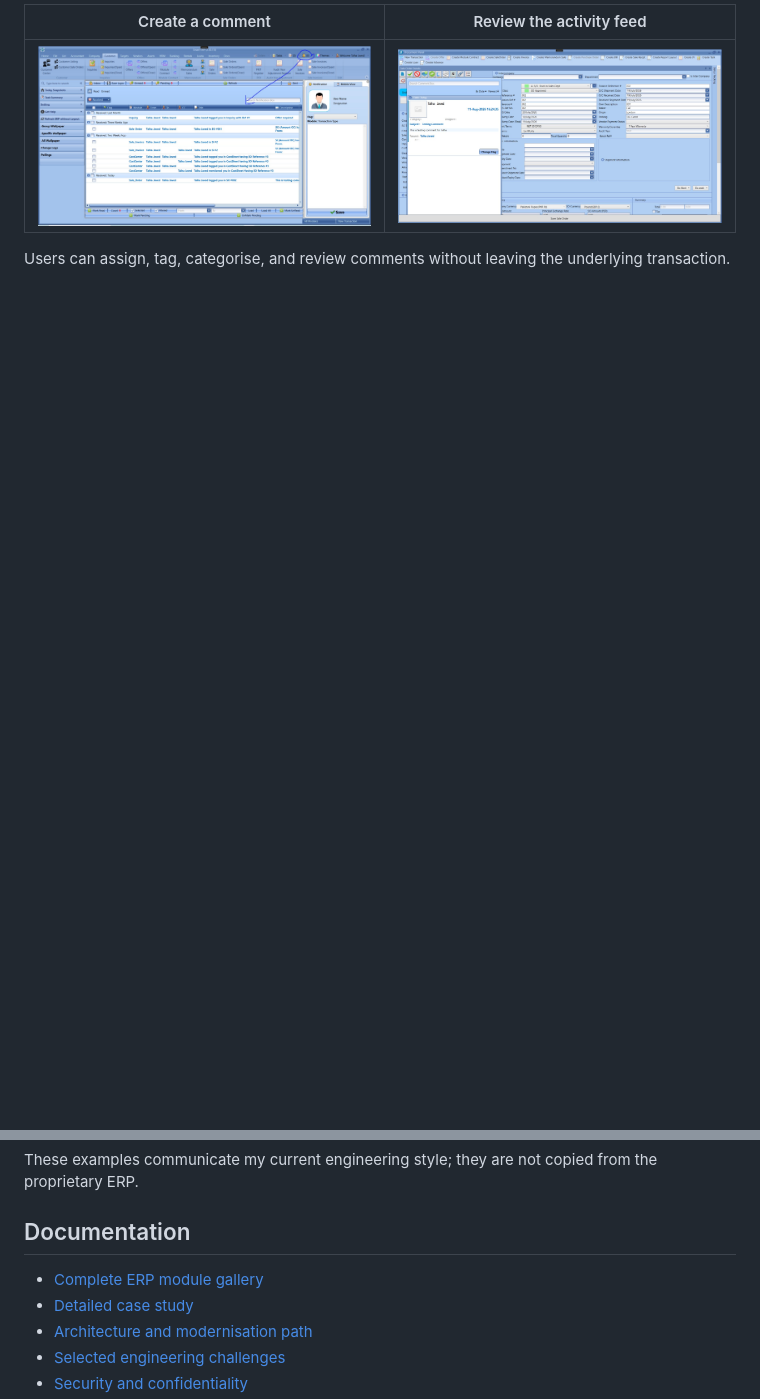
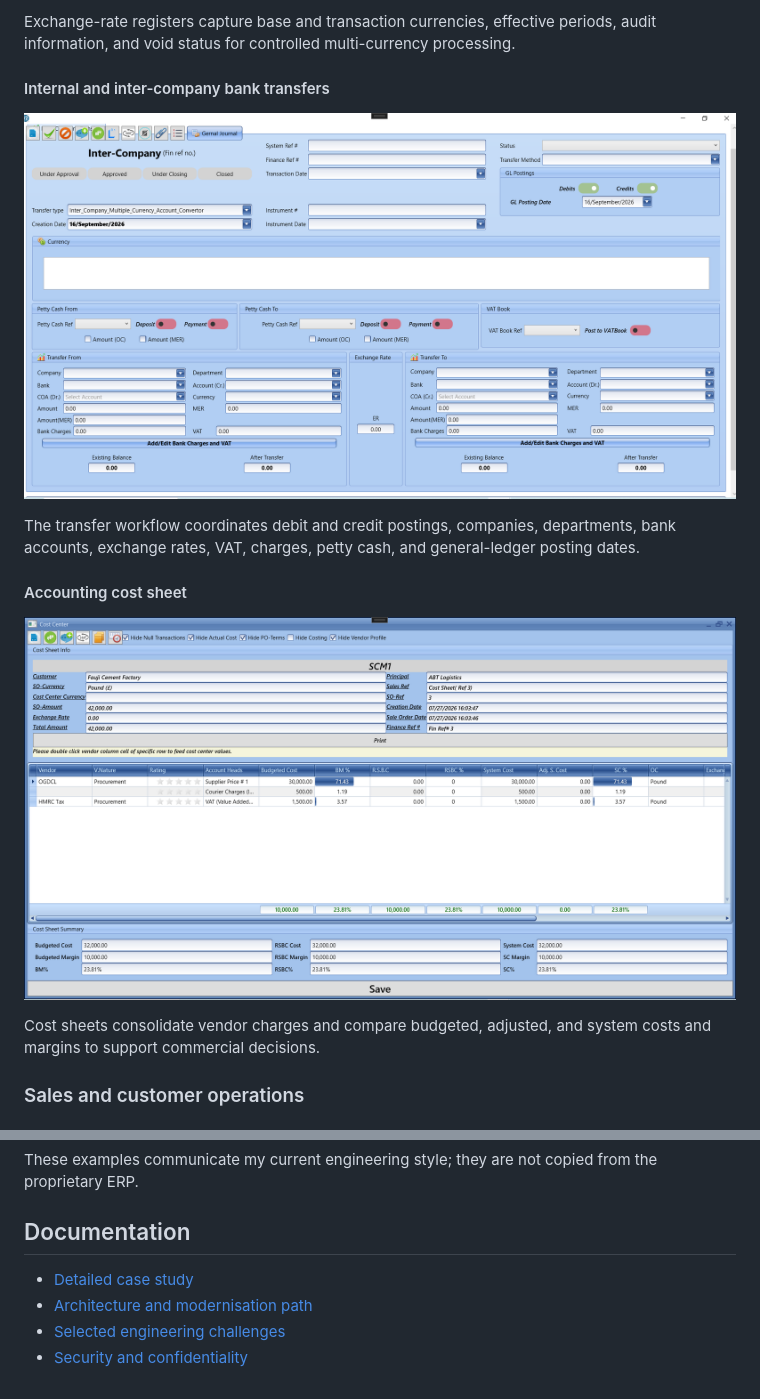
Before and after one commit to talhajavedawan/SmartERP-Portfolio, a Markdown page: README.md, 2 parts joined by grey strips. Drawn GitHub-style; blank space fills up the shorter version.

```diff
--- a/README.md
+++ b/README.md
@@ -65,6 +65,17 @@ The tracking view connects an inquiry, offer, and sales order so users can under
 
-| Create a comment | Review the activity feed |
-|---|---|
-| ![Create and tag a comment](docs/images/comment-entry.jpeg) | ![Transaction comment history](docs/images/comment-history.jpeg) |
+Exchange-rate registers capture base and transaction currencies, effective periods, audit information, and void status for controlled multi-currency processing.
 
-Users can assign, tag, categorise, and review comments without leaving the underlying transaction.
+#### Internal and inter-company bank transfers
+
+![Internal multi-currency bank transfer workflow](docs/images/InternalBankTransfers.PNG)
+
+The transfer workflow coordinates debit and credit postings, companies, departments, bank accounts, exchange rates, VAT, charges, petty cash, and general-ledger posting dates.
+
+#### Accounting cost sheet
+
+![Cost sheet with vendor costs and margin analysis](docs/images/CurrentAccountingCostSheet.PNG)
+
+Cost sheets consolidate vendor charges and compare budgeted, adjusted, and system costs and margins to support commercial decisions.
+
+### Sales and customer operations
+
@@ -112,7 +164,6 @@ These examples communicate my current engineering style; they are not copied fro
 
 ## Documentation
 
-- [Complete ERP module gallery](docs/MODULE-GALLERY.md)
 - [Detailed case study](docs/CASE-STUDY.md)
 - [Architecture and modernisation path](docs/ARCHITECTURE.md)
 - [Selected engineering challenges](docs/ENGINEERING-CHALLENGES.md)
```
Also changed, not shown: other parts of README.md (+53 -12 lines), docs/MODULE-GALLERY.md (deleted, +0 -87 lines).
